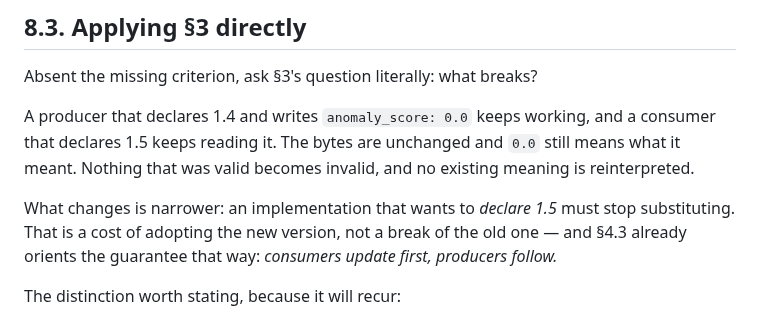
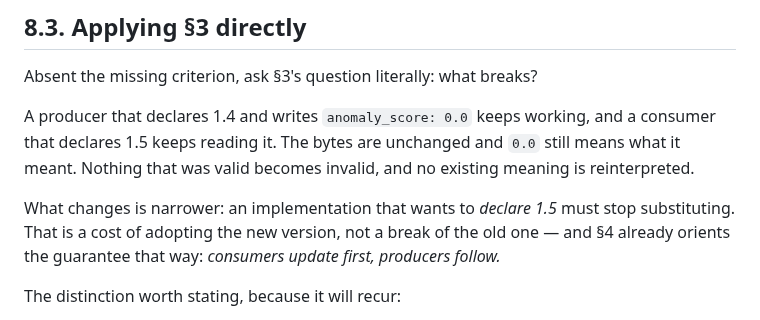
Before and after one commit to wertek-ai/iaes, a Markdown page: rfc/IAES-RFC-002.md, the part around the change. Rendered like a GitHub page.

Commit message:
The guard passed and the citation was still wrong
I attributed "consumers update first, producers follow" to GOVERNANCE 4.3.
That heading exists -- it is the 24-month support window -- so check_citations
resolved it and said nothing. The sentence lives in 4's preamble.

This is the third rung, live: TEXT says the citation exists, DOCUMENT says the
document is available, and nothing yet says the cited place supports what is
attributed to it. Worth leaving in the log rather than quietly fixing, because
it is evidence for building C rather than an argument.

Co-Authored-By: Claude Opus 5 (1M context) <noreply@anthropic.com>
Claude-Session: https://claude.ai/code/session_019gatfb3jiYWRHkSqDAPpEx

```diff
--- a/rfc/IAES-RFC-002.md
+++ b/rfc/IAES-RFC-002.md
@@ -410,7 +410,7 @@ existing meaning is reinterpreted.
 
 What changes is narrower: an implementation that wants to *declare 1.5* must
 stop substituting. That is a cost of adopting the new version, not a break of
-the old one — and §4.3 already orients the guarantee that way: *consumers
+the old one — and §4 already orients the guarantee that way: *consumers
 update first, producers follow.*
 
 The distinction worth stating, because it will recur:
```
